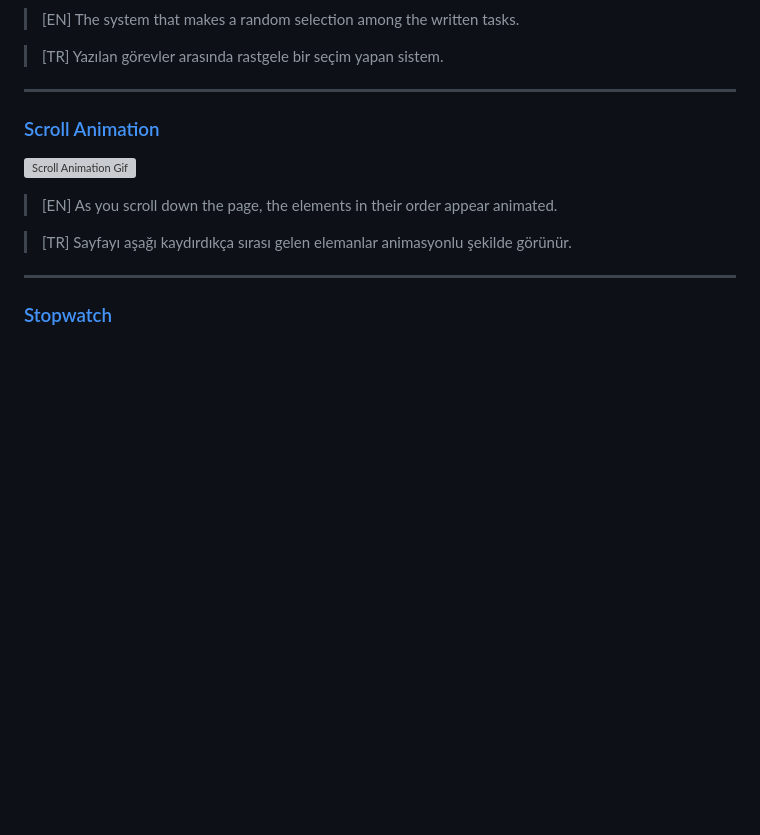
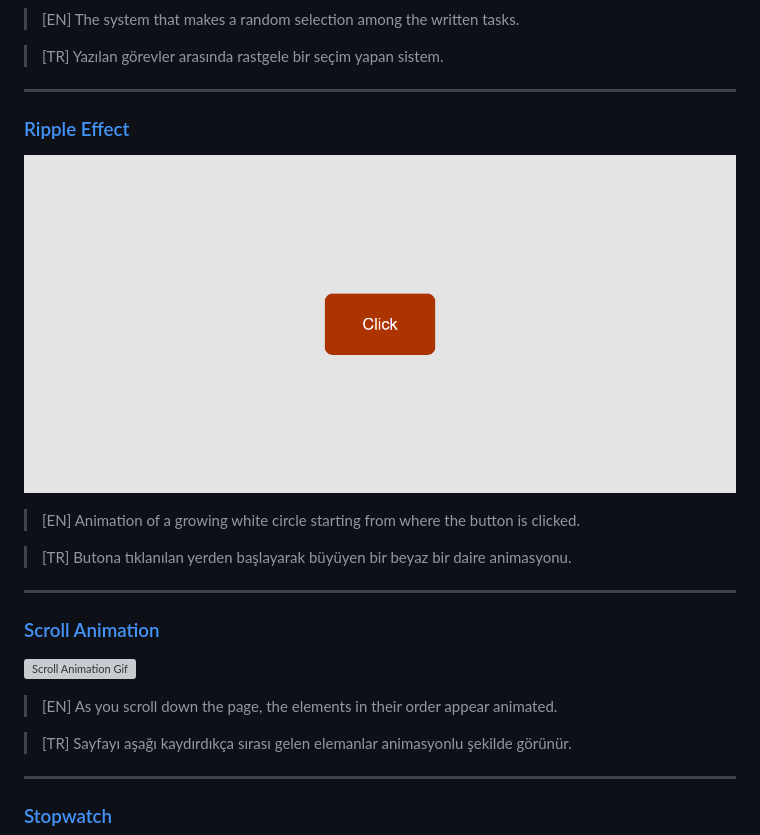
Before and after one commit to haktanoker/javascript_projects, a Markdown page: README.md, the part around the change. Rendered like a GitHub page; pictures changed too: project_gifs/ripple_effect.gif (added); blank space fills up the shorter version; grey boxes are pictures that could not be loaded.

Commit message:
ripple effect project added

```diff
--- a/README.md
+++ b/README.md
@@ -240,6 +240,16 @@ Bu repository, javascript yazılım dilinde kendimi geliştirirken yaptığım b
 
 ---
 
+### [Ripple Effect](ripple_effect)
+
+![Ripple Effect Gif](project_gifs/ripple_effect.gif)
+
+> [EN] Animation of a growing white circle starting from where the button is clicked.
+
+> [TR] Butona tıklanılan yerden başlayarak büyüyen bir beyaz bir daire animasyonu.
+
+---
+
 ### [Scroll Animation](scroll_animation)
 
 ![Scroll Animation Gif](project_gifs/scroll_animation.gif)
```
Also changed, not shown: 3 other files.
